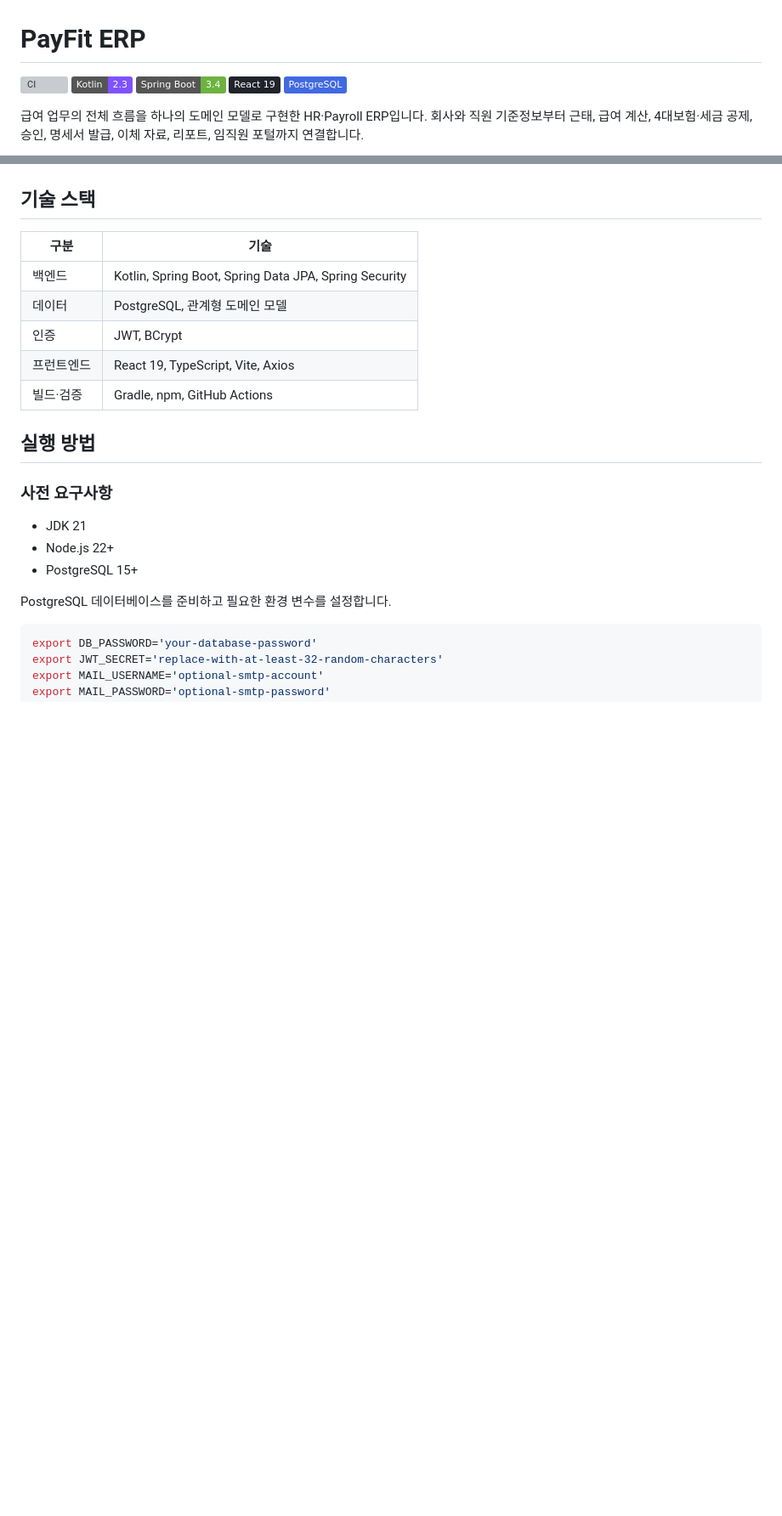
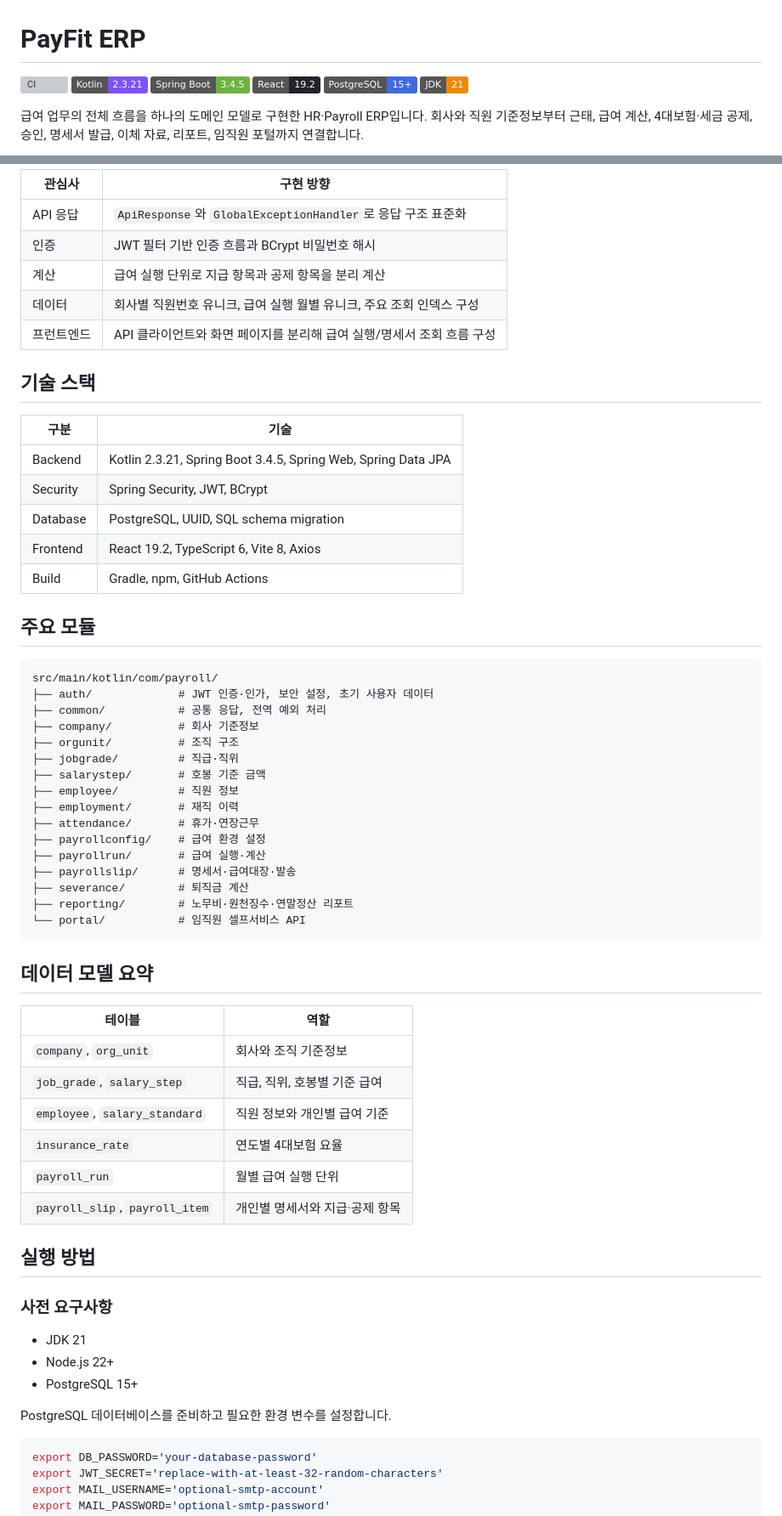
Before and after one commit to sunwoo8478/ERP, a Markdown page: README.md, 2 parts joined by grey strips. Shown at 85% size. Drawn GitHub-style; badges without logos; blank space fills up the shorter version; grey boxes are pictures that could not be loaded.

Commit message:
docs: ERP README 포트폴리오형으로 정리

````diff
--- a/README.md
+++ b/README.md
@@ -1,10 +1,11 @@
 # PayFit ERP
 
 [![CI](https://github.com/sunwoo8478/ERP/actions/workflows/ci.yml/badge.svg)](https://github.com/sunwoo8478/ERP/actions/workflows/ci.yml)
-![Kotlin](https://img.shields.io/badge/Kotlin-2.3-7F52FF?logo=kotlin&logoColor=white)
-![Spring Boot](https://img.shields.io/badge/Spring_Boot-3.4-6DB33F?logo=springboot&logoColor=white)
-![React](https://img.shields.io/badge/React_19-20232A?logo=react&logoColor=61DAFB)
-![PostgreSQL](https://img.shields.io/badge/PostgreSQL-4169E1?logo=postgresql&logoColor=white)
+![Kotlin](https://img.shields.io/badge/Kotlin-2.3.21-7F52FF?logo=kotlin&logoColor=white)
+![Spring Boot](https://img.shields.io/badge/Spring_Boot-3.4.5-6DB33F?logo=springboot&logoColor=white)
+![React](https://img.shields.io/badge/React-19.2-20232A?logo=react&logoColor=61DAFB)
+![PostgreSQL](https://img.shields.io/badge/PostgreSQL-15+-4169E1?logo=postgresql&logoColor=white)
+![JDK](https://img.shields.io/badge/JDK-21-ED8B00?logo=openjdk&logoColor=white)
 
 급여 업무의 전체 흐름을 하나의 도메인 모델로 구현한 HR·Payroll ERP입니다. 회사와 직원 기준정보부터 근태, 급여 계산, 4대보험·세금 공제, 승인, 명세서 발급, 이체 자료, 리포트, 임직원 포털까지 연결합니다.
 
@@ -37,14 +58,54 @@ flowchart LR
 ```
+
+| 관심사 | 구현 방향 |
+| --- | --- |
+| API 응답 | `ApiResponse`와 `GlobalExceptionHandler`로 응답 구조 표준화 |
+| 인증 | JWT 필터 기반 인증 흐름과 BCrypt 비밀번호 해시 |
+| 계산 | 급여 실행 단위로 지급 항목과 공제 항목을 분리 계산 |
+| 데이터 | 회사별 직원번호 유니크, 급여 실행 월별 유니크, 주요 조회 인덱스 구성 |
+| 프런트엔드 | API 클라이언트와 화면 페이지를 분리해 급여 실행/명세서 조회 흐름 구성 |
 
 ## 기술 스택
 
 | 구분 | 기술 |
 | --- | --- |
-| 백엔드 | Kotlin, Spring Boot, Spring Data JPA, Spring Security |
-| 데이터 | PostgreSQL, 관계형 도메인 모델 |
-| 인증 | JWT, BCrypt |
-| 프런트엔드 | React 19, TypeScript, Vite, Axios |
-| 빌드·검증 | Gradle, npm, GitHub Actions |
+| Backend | Kotlin 2.3.21, Spring Boot 3.4.5, Spring Web, Spring Data JPA |
+| Security | Spring Security, JWT, BCrypt |
+| Database | PostgreSQL, UUID, SQL schema migration |
+| Frontend | React 19.2, TypeScript 6, Vite 8, Axios |
+| Build | Gradle, npm, GitHub Actions |
+
+## 주요 모듈
+
+```text
+src/main/kotlin/com/payroll/
+├── auth/             # JWT 인증·인가, 보안 설정, 초기 사용자 데이터
+├── common/           # 공통 응답, 전역 예외 처리
+├── company/          # 회사 기준정보
+├── orgunit/          # 조직 구조
+├── jobgrade/         # 직급·직위
+├── salarystep/       # 호봉 기준 금액
+├── employee/         # 직원 정보
+├── employment/       # 재직 이력
+├── attendance/       # 휴가·연장근무
+├── payrollconfig/    # 급여 환경 설정
+├── payrollrun/       # 급여 실행·계산
+├── payrollslip/      # 명세서·급여대장·발송
+├── severance/        # 퇴직금 계산
+├── reporting/        # 노무비·원천징수·연말정산 리포트
+└── portal/           # 임직원 셀프서비스 API
+```
+
+## 데이터 모델 요약
+
+| 테이블 | 역할 |
+| --- | --- |
+| `company`, `org_unit` | 회사와 조직 기준정보 |
+| `job_grade`, `salary_step` | 직급, 직위, 호봉별 기준 급여 |
+| `employee`, `salary_standard` | 직원 정보와 개인별 급여 기준 |
+| `insurance_rate` | 연도별 4대보험 요율 |
+| `payroll_run` | 월별 급여 실행 단위 |
+| `payroll_slip`, `payroll_item` | 개인별 명세서와 지급·공제 항목 |
 
 ## 실행 방법
 
````
Also changed, not shown: other parts of README.md (+35 -28 lines).
